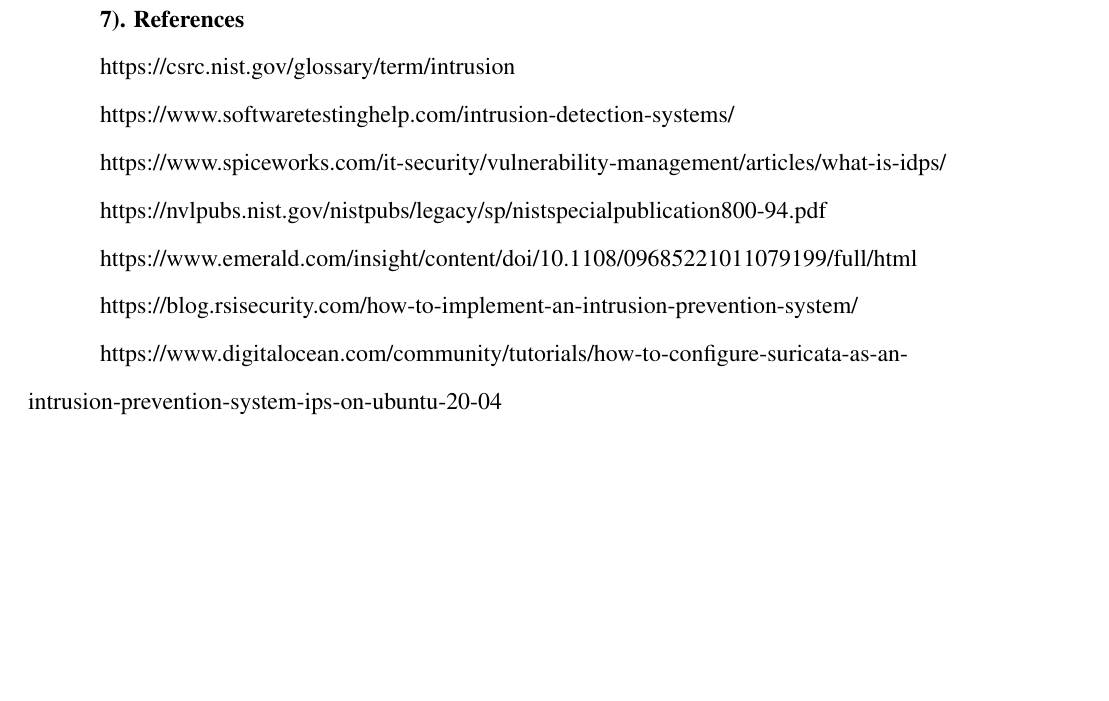
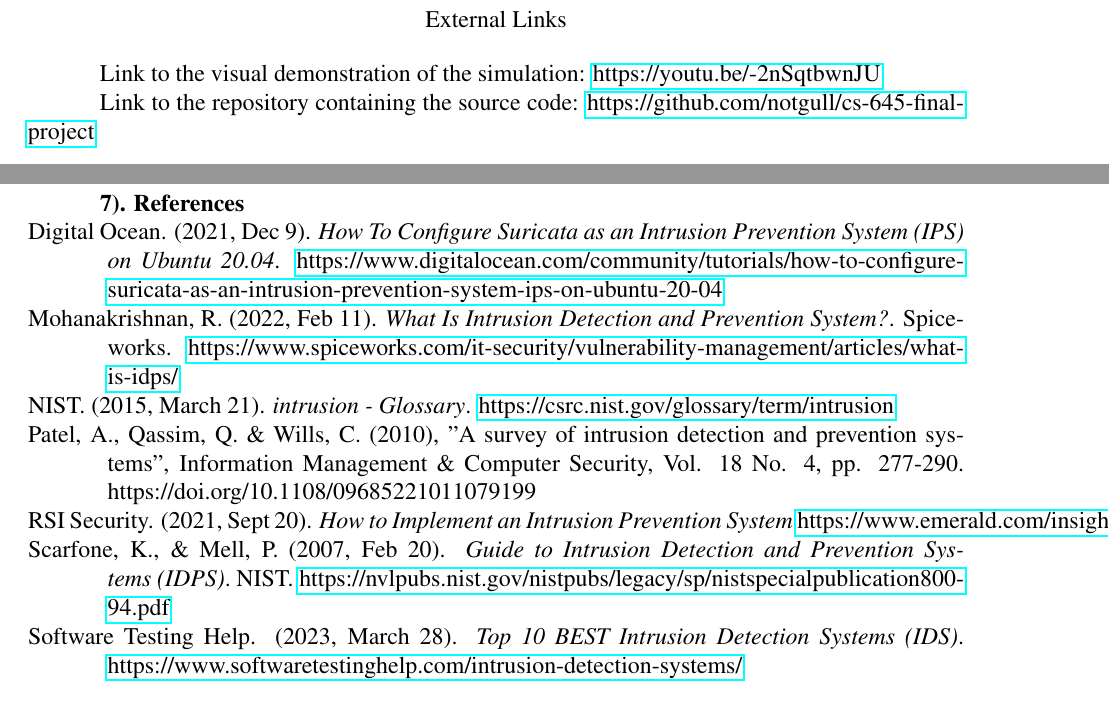
Before and after one commit to notgull/cs-645-final-project, a LaTeX document (cs-645-final-paper-john-n.tex): part of page 6 of 6 before the commit and two parts of pages 5 and 6 of 6 after it, the two joined at a grey line, cut at the place of the change, the shorter picture padded with empty space. Compiled offline with pdfLaTeX.

Commit message:
Mission accomplished

```diff
--- a/cs-645-final-paper-john-n.tex
+++ b/cs-645-final-paper-john-n.tex
@@ -11,7 +11,7 @@
 %Doublespacing
 %
 \usepackage{setspace}
-\doublespacing
+%\doublespacing
 \usepackage{hyperref}
 
 %
@@ -19,6 +19,7 @@
 %
 \usepackage{rotating}
 \usepackage{multicol}
+\usepackage{ragged2e}
 
 \usepackage{graphicx}
 \graphicspath{{./images/}}
@@ -118,26 +141,42 @@
 
 \end{multicols}
 
+\newpage
+
+\begin{center}
+External Links
+\end{center}
+
+Link to the visual demonstration of the simulation: \href{https://youtu.be/-2nSqtbwnJU}{https://youtu.be/-2nSqtbwnJU}
+
+Link to the repository containing the source code: \href{https://github.com/notgull/cs-645-final-project}{https://github.com/notgull/cs-645-final-project}
 
 \newpage
 
 %%%%Works cited
 \begin{workscited}
 
-https://csrc.nist.gov/glossary/term/intrusion
+\bibent
+Digital Ocean. (2021, Dec 9). \textit{How To Configure Suricata as an Intrusion Prevention System (IPS) on Ubuntu 20.04}. \href{https://www.digitalocean.com/community/tutorials/how-to-configure-suricata-as-an-intrusion-prevention-system-ips-on-ubuntu-20-04}{https://www.digitalocean.com/community/tutorials/how-to-configure-suricata-as-an-intrusion-prevention-system-ips-on-ubuntu-20-04}
 
-https://www.softwaretestinghelp.com/intrusion-detection-systems/
+\bibent
+Mohanakrishnan, R. (2022, Feb 11). \textit{What Is Intrusion Detection and Prevention System?}. Spiceworks. \href{https://www.spiceworks.com/it-security/vulnerability-management/articles/what-is-idps/}{https://www.spiceworks.com/it-security/vulnerability-management/articles/what-is-idps/}
 
-https://www.spiceworks.com/it-security/vulnerability-management/articles/what-is-idps/
+\bibent
+NIST. (2015, March 21). \textit{intrusion - Glossary}. \href{https://csrc.nist.gov/glossary/term/intrusion}{https://csrc.nist.gov/glossary/term/intrusion}
 
-https://nvlpubs.nist.gov/nistpubs/legacy/sp/nistspecialpublication800-94.pdf
+\bibent
+Patel, A., Qassim, Q. \& Wills, C. (2010), "A survey of intrusion detection and prevention systems", Information Management \& Computer Security, Vol. 18 No. 4, pp. 277-290. https://doi.org/10.1108/09685221011079199
 
-https://www.emerald.com/insight/content/doi/10.1108/09685221011079199/full/html
+\bibent
+RSI Security. (2021, Sept 20). \textit{How to Implement an Intrusion Prevention System} \href{https://blog.rsisecurity.com/how-to-implement-an-intrusion-prevention-system/}{https://www.emerald.com/insight/content/doi/10.1108/09685221011079199/full/html}
 
-https://blog.rsisecurity.com/how-to-implement-an-intrusion-prevention-system/
+\bibent
+Scarfone, K., \& Mell, P. (2007, Feb 20). \textit{Guide to Intrusion Detection and
+Prevention Systems (IDPS)}. NIST. \href{https://nvlpubs.nist.gov/nistpubs/legacy/sp/nistspecialpublication800-94.pdf}{https://nvlpubs.nist.gov/nistpubs/legacy/sp/nistspecialpublication800-94.pdf}
 
-https://www.digitalocean.com/community/tutorials/how-to-configure-suricata-as-an-intrusion-prevention-system-ips-on-ubuntu-20-04
-
+\bibent
+Software Testing Help. (2023, March 28). \textit{Top 10 BEST Intrusion Detection Systems (IDS)}. \href{https://www.softwaretestinghelp.com/intrusion-detection-systems/}{https://www.softwaretestinghelp.com/intrusion-detection-systems/}
 
 %\bibent
 %Allen, R.L. \textit{The American Farm Book; or Compend of Ameri can Agriculture; Being a Practical Treatise on Soils, Manures, Draining, Irrigation, Grasses, Grain, Roots, Fruits, Cotton, Tobacco, Sugar Cane, Rice, and Every Staple Product of the United States with the Best Methods of Planting, Cultivating, and Prep aration for Market.} New York: Saxton, 1849. Print.
```
Also changed, not shown: images/screenshot2.png (added), images/screenshot3.png (added), images/screenshot5.png (added), images/screenshot6.png (added), images/screenshot7.png (added), cs-645-final-paper-john-n.tex (34 more changed lines), 1 other file.
